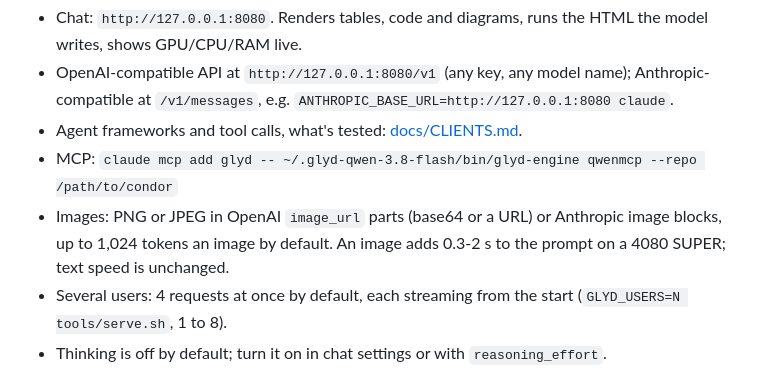
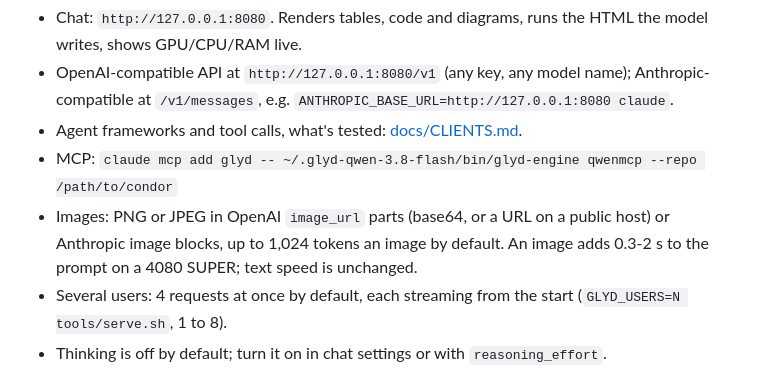
Before and after one commit to surya-koritala/condor, a Markdown page: README.md, the part around the change. Drawn GitHub-style.

Commit message:
v0.2.3 notes: image URLs from public hosts only
Signed-off-by: Surya Koritala <suryakoritala1324@gmail.com>

```diff
--- a/README.md
+++ b/README.md
@@ -100,8 +100,8 @@ Switch: `tools/download.sh --best` (or `--fast`), then `tools/serve.sh --best`.
   `ANTHROPIC_BASE_URL=http://127.0.0.1:8080 claude`.
 - Agent frameworks and tool calls, what's tested: [docs/CLIENTS.md](docs/CLIENTS.md).
 - MCP: `claude mcp add glyd -- ~/.glyd-qwen-3.8-flash/bin/glyd-engine qwenmcp --repo /path/to/condor`
-- Images: PNG or JPEG in OpenAI `image_url` parts (base64 or a URL) or Anthropic image blocks, up to 1,024 tokens an image by
-  default. An image adds 0.3-2 s to the prompt on a 4080 SUPER; text speed is unchanged.
+- Images: PNG or JPEG in OpenAI `image_url` parts (base64, or a URL on a public host) or Anthropic image blocks, up to 1,024 tokens
+  an image by default. An image adds 0.3-2 s to the prompt on a 4080 SUPER; text speed is unchanged.
 - Several users: 4 requests at once by default, each streaming from the start (`GLYD_USERS=N tools/serve.sh`, 1 to 8).
 - Thinking is off by default; turn it on in chat settings or with `reasoning_effort`.
 - Context up to 262,144 tokens; follow-ups reuse the conversation and start in under a second.
```
Also changed, not shown: CHANGELOG.md (+2 -2 lines).
